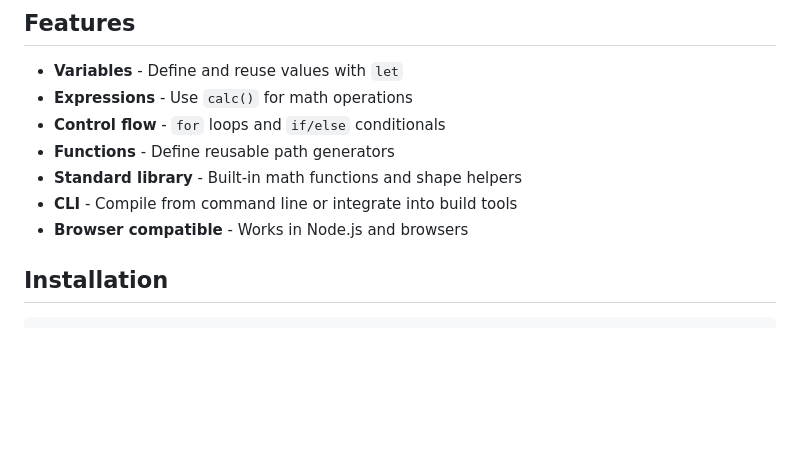
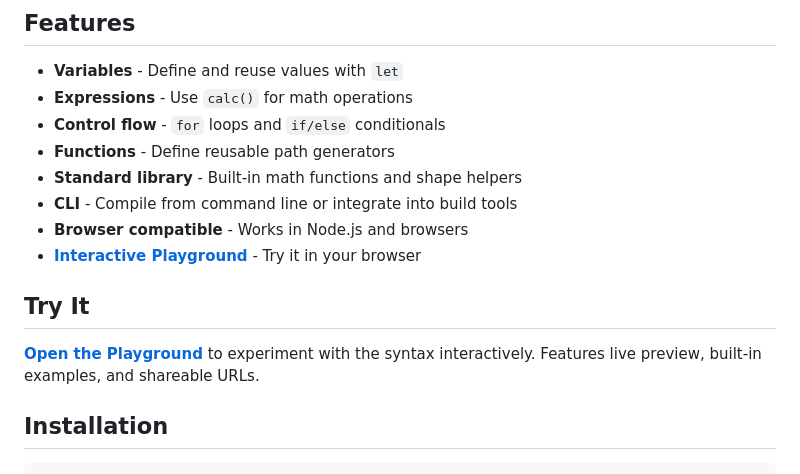
Before and after one commit to ryankuykendall/svg-path-extended, a Markdown page: README.md, the part around the change. Drawn GitHub-style; blank space fills up the shorter version.

Commit message:
Add playground link to README
Co-Authored-By: Claude Opus 4.5 <noreply@anthropic.com>

```diff
--- a/README.md
+++ b/README.md
@@ -11,6 +11,11 @@ A TypeScript library that extends SVG path syntax with variables, expressions, c
 - **Standard library** - Built-in math functions and shape helpers
 - **CLI** - Compile from command line or integrate into build tools
 - **Browser compatible** - Works in Node.js and browsers
+- **[Interactive Playground](playground/)** - Try it in your browser
+
+## Try It
+
+**[Open the Playground](playground/)** to experiment with the syntax interactively. Features live preview, built-in examples, and shareable URLs.
 
 ## Installation
 
```
